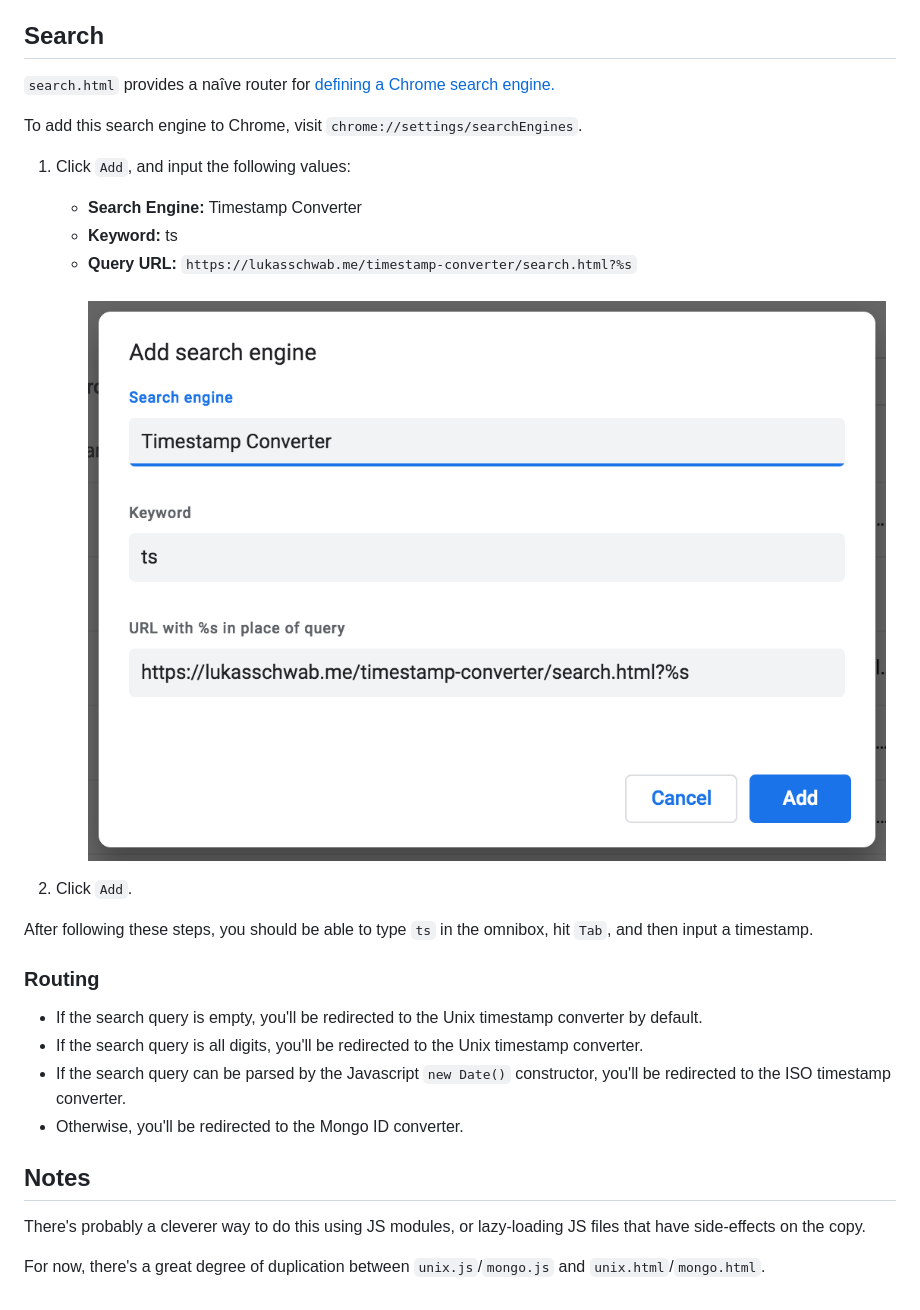
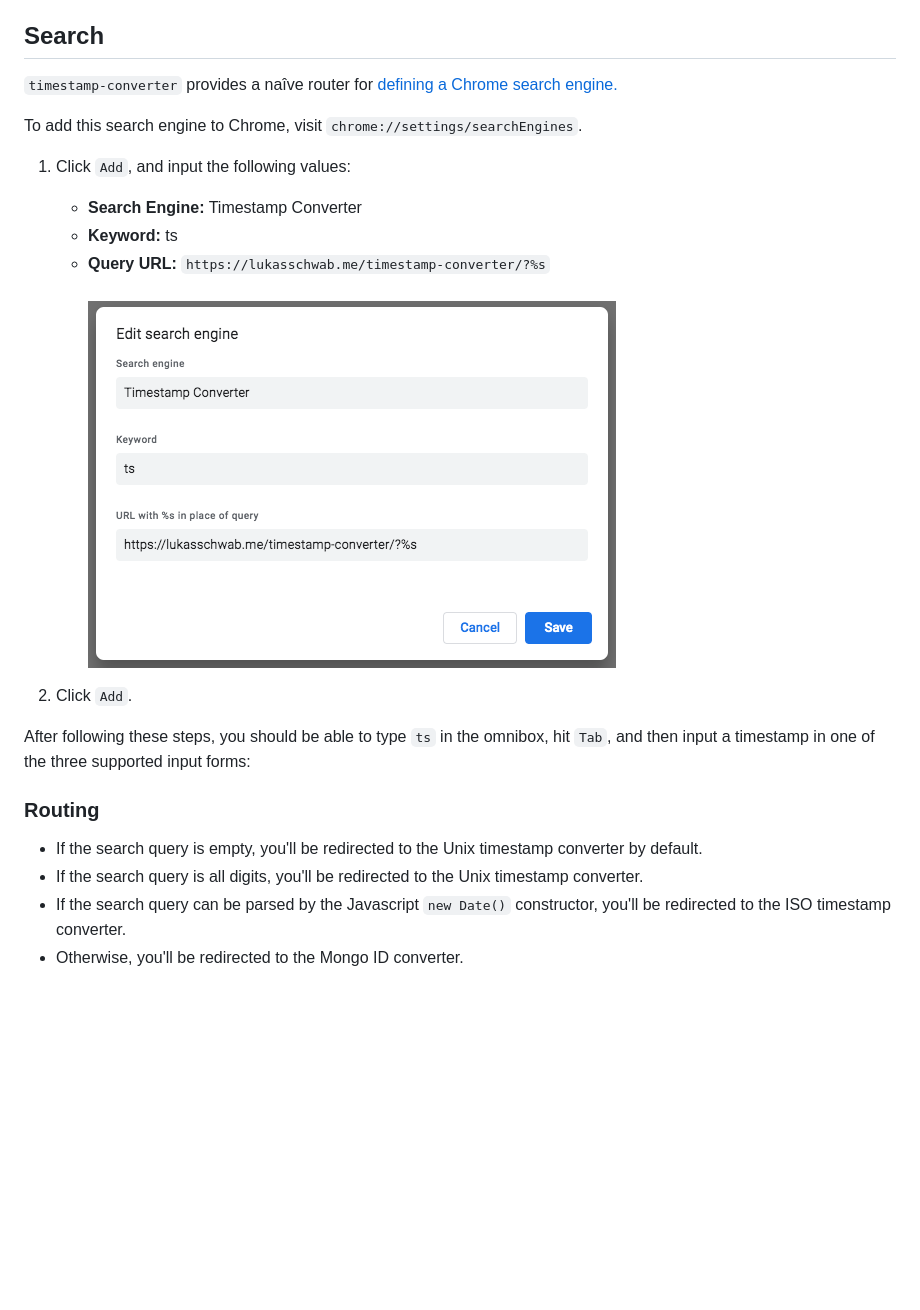
Before and after one commit to lukasschwab/timestamp-converter, a Markdown page: README.md, the part around the change printed below. Rendered like a GitHub page; pictures changed too: img/search-config.png; blank space fills up the shorter version.

```diff
--- a/README.md
+++ b/README.md
@@ -8,19 +8,19 @@ Some simple timestamp utilities.
 
 ## Search
 
-`search.html` provides a naîve router for [defining a Chrome search engine.](https://support.google.com/chrome/answer/95426#edit)
+`timestamp-converter` provides a naîve router for [defining a Chrome search engine.](https://support.google.com/chrome/answer/95426#edit)
 
 To add this search engine to Chrome, visit `chrome://settings/searchEngines`.
 
 1. Click `Add`, and input the following values:
     + **Search Engine:** Timestamp Converter
     + **Keyword:** ts
-    + **Query URL:** `https://lukasschwab.me/timestamp-converter/search.html?%s` <br><br>
+    + **Query URL:** `https://lukasschwab.me/timestamp-converter/?%s` <br><br>
     ![A screenshot of the search configuration described above.](./img/search-config.png)
 
 2. Click `Add`.
 
-After following these steps, you should be able to type `ts` in the omnibox, hit `Tab`, and then input a timestamp.
+After following these steps, you should be able to type `ts` in the omnibox, hit `Tab`, and then input a timestamp in one of the three supported input forms:
 
 ### Routing
 
@@ -28,9 +28,3 @@ After following these steps, you should be able to type `ts` in the omnibox, hit
 + If the search query is all digits, you'll be redirected to the Unix timestamp converter.
 + If the search query can be parsed by the Javascript `new Date()` constructor, you'll be redirected to the ISO timestamp converter.
 + Otherwise, you'll be redirected to the Mongo ID converter.
-
-## Notes
-
-There's probably a cleverer way to do this using JS modules, or lazy-loading JS files that have side-effects on the copy.
-
-For now, there's a great degree of duplication between `unix.js`/`mongo.js` and `unix.html`/`mongo.html`.
```
Also changed, not shown: other parts of README.md (+3 -3 lines), 3 other files.
